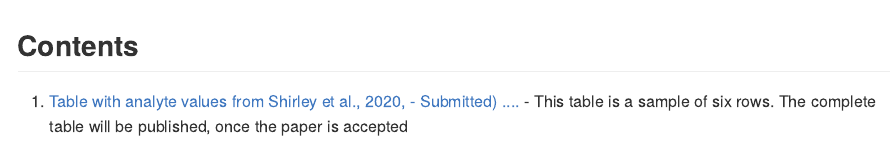
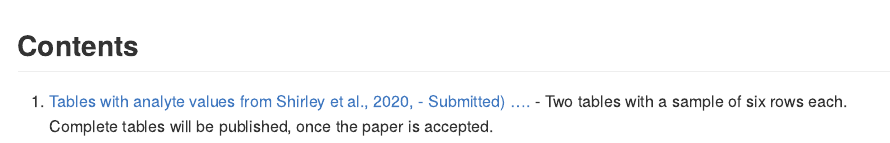
Before and after one commit to uashogeschoolutrecht/uashogeschoolutrecht.github.io, an R Markdown document (index.Rmd): the page in a window 1100 px wide, from its top. The pictures show the output file index.md that the author committed with the source, drawn offline in the style of GitHub.

````diff
--- a/index.Rmd
+++ b/index.Rmd
@@ -1,8 +1,6 @@
 ---
 date: "`r paste('last edit:', Sys.time())`"
-output:
-  html_document:
-    keep_md: true
+output: md_document
 ---
 
 ```{r setup, include=FALSE}
@@ -11,4 +9,4 @@
 
 ## Contents
 
- 1. [Table with analyte values from Shirley et al., 2020, - Submitted) ....](https://uashogeschoolutrecht.github.io/kinetics_tables.html) - This table is a sample of six rows. The complete table will be published, once the paper is accepted
+ 1. [Tables with analyte values from Shirley et al., 2020, - Submitted) ....](https://uashogeschoolutrecht.github.io/kinetics_tables.html) - Two tables with a sample of six rows each. Complete tables will be published, once the paper is accepted.
````
Also changed, not shown: index.md.
